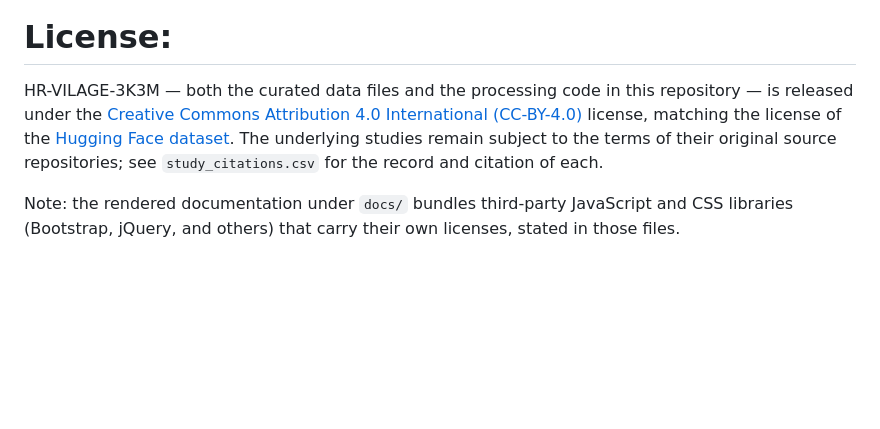
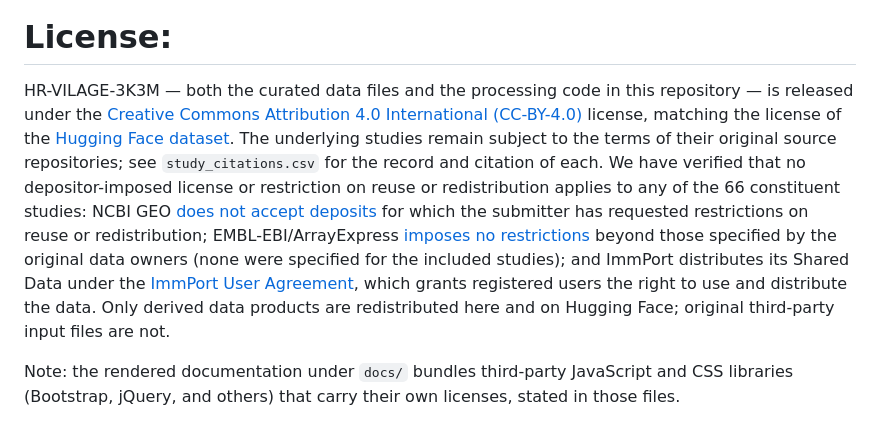
Before and after one commit to XuejunSun98/HR-VILAGE-3K3M, a Markdown page: README.md, the part around the change. GitHub-like rendering; blank space fills up the shorter version.

Commit message:
State the verified per-study redistribution terms in the License section
No depositor-imposed license or restriction applies to any of the 66
constituent studies (GEO policy, EMBL-EBI terms, ImmPort User Agreement),
as confirmed during the Scientific Data minor revision.

Co-Authored-By: Claude Fable 5 <noreply@anthropic.com>

```diff
--- a/README.md
+++ b/README.md
@@ -166,7 +166,7 @@ The studies grouped below originate from the same research group and were typica
 ![Study relation](./relation.png)
 
 # License:
-HR-VILAGE-3K3M — both the curated data files and the processing code in this repository — is released under the [Creative Commons Attribution 4.0 International (CC-BY-4.0)](https://creativecommons.org/licenses/by/4.0/) license, matching the license of the [Hugging Face dataset](https://huggingface.co/datasets/xuejun72/HR-VILAGE-3K3M). The underlying studies remain subject to the terms of their original source repositories; see `study_citations.csv` for the record and citation of each.
+HR-VILAGE-3K3M — both the curated data files and the processing code in this repository — is released under the [Creative Commons Attribution 4.0 International (CC-BY-4.0)](https://creativecommons.org/licenses/by/4.0/) license, matching the license of the [Hugging Face dataset](https://huggingface.co/datasets/xuejun72/HR-VILAGE-3K3M). The underlying studies remain subject to the terms of their original source repositories; see `study_citations.csv` for the record and citation of each. We have verified that no depositor-imposed license or restriction on reuse or redistribution applies to any of the 66 constituent studies: NCBI GEO [does not accept deposits](https://www.ncbi.nlm.nih.gov/home/about/policies/) for which the submitter has requested restrictions on reuse or redistribution; EMBL-EBI/ArrayExpress [imposes no restrictions](https://www.ebi.ac.uk/about/terms-of-use) beyond those specified by the original data owners (none were specified for the included studies); and ImmPort distributes its Shared Data under the [ImmPort User Agreement](https://docs.immport.org/home/agreement), which grants registered users the right to use and distribute the data. Only derived data products are redistributed here and on Hugging Face; original third-party input files are not.
 
 Note: the rendered documentation under `docs/` bundles third-party JavaScript and CSS libraries (Bootstrap, jQuery, and others) that carry their own licenses, stated in those files.
 
```
